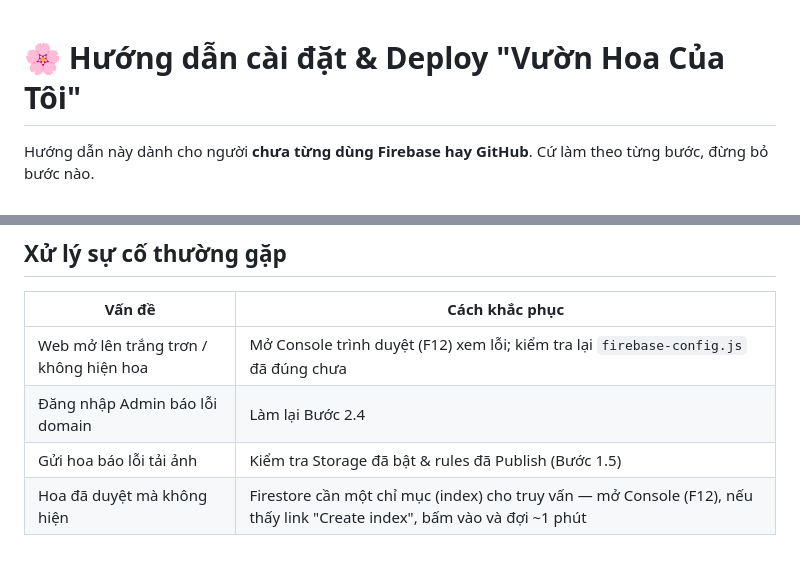
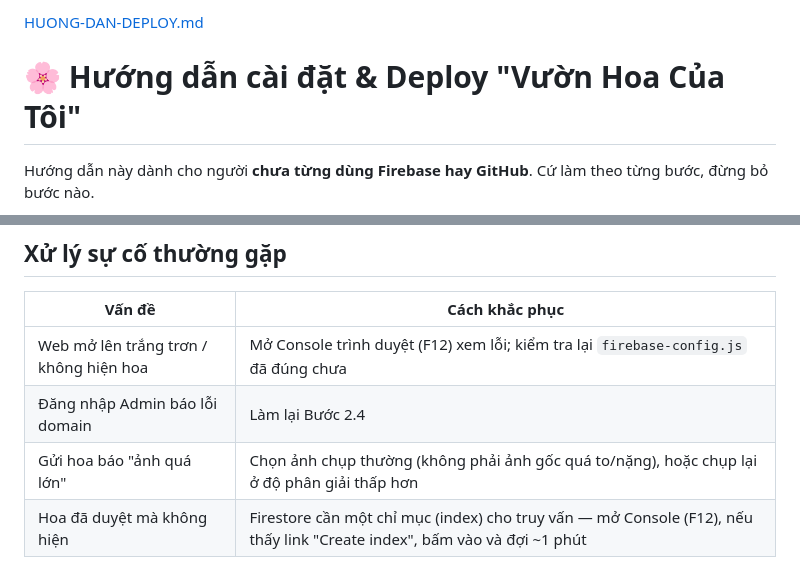
Before and after one commit to DeLouisViper/Flower, a Markdown page: HUONG-DAN-DEPLOY.md, 2 parts joined by grey strips. Rendered like a GitHub page.

```diff
--- a/HUONG-DAN-DEPLOY.md
+++ b/HUONG-DAN-DEPLOY.md
@@ -1,3 +1,4 @@
+[HUONG-DAN-DEPLOY.md](https://github.com/user-attachments/files/30925466/HUONG-DAN-DEPLOY.md)
 # 🌸 Hướng dẫn cài đặt & Deploy "Vườn Hoa Của Tôi"
 
 Hướng dẫn này dành cho người **chưa từng dùng Firebase hay GitHub**. Cứ làm theo từng bước, đừng bỏ bước nào.
@@ -160,5 +144,5 @@ Mỗi khi sửa code, vào repository trên GitHub → mở file cần sửa →
 |---|---|
 | Web mở lên trắng trơn / không hiện hoa | Mở Console trình duyệt (F12) xem lỗi; kiểm tra lại `firebase-config.js` đã đúng chưa |
 | Đăng nhập Admin báo lỗi domain | Làm lại Bước 2.4 |
-| Gửi hoa báo lỗi tải ảnh | Kiểm tra Storage đã bật & rules đã Publish (Bước 1.5) |
+| Gửi hoa báo "ảnh quá lớn" | Chọn ảnh chụp thường (không phải ảnh gốc quá to/nặng), hoặc chụp lại ở độ phân giải thấp hơn |
 | Hoa đã duyệt mà không hiện | Firestore cần một chỉ mục (index) cho truy vấn — mở Console (F12), nếu thấy link "Create index", bấm vào và đợi ~1 phút |
```
Also changed, not shown: other parts of HUONG-DAN-DEPLOY.md (+4 -21 lines).
